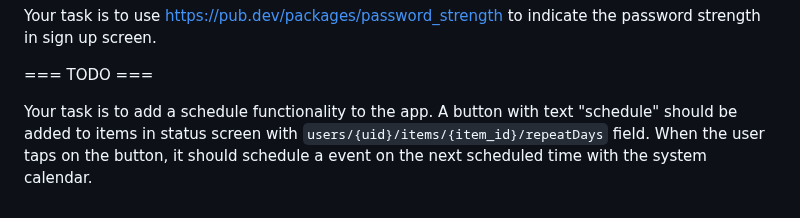
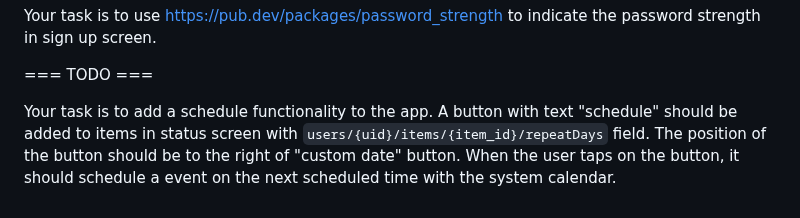
Before and after one commit to tianhaoz95/time_since, a Markdown page: NOTE.md, the part around the change. Drawn GitHub-style.

Commit message:
feat(status): add schedule button to the right of custom date button

```diff
--- a/NOTE.md
+++ b/NOTE.md
@@ -128,4 +128,4 @@ Your task is to use https://pub.dev/packages/password_strength to indicate the p
 
 === TODO ===
 
-Your task is to add a schedule functionality to the app. A button with text "schedule" should be added to items in status screen with `users/{uid}/items/{item_id}/repeatDays` field. When the user taps on the button, it should schedule a event on the next scheduled time with the system calendar.
+Your task is to add a schedule functionality to the app. A button with text "schedule" should be added to items in status screen with `users/{uid}/items/{item_id}/repeatDays` field. The position of the button should be to the right of "custom date" button. When the user taps on the button, it should schedule a event on the next scheduled time with the system calendar.
```
